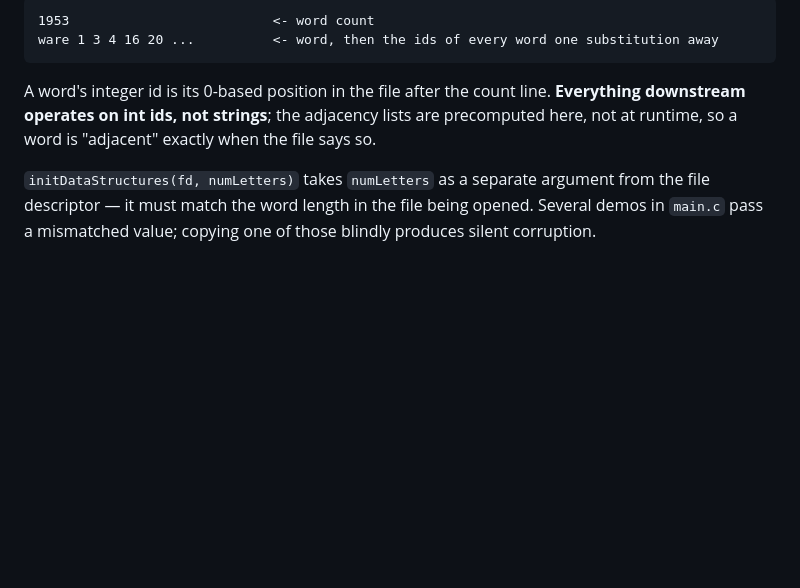
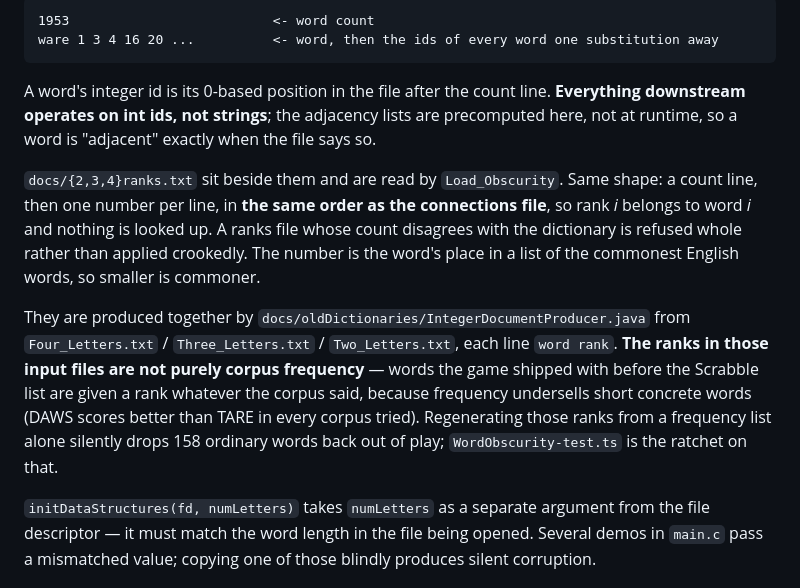
Before and after one commit to jdriscoll1/Letter-Substitution-Puzzles, a Markdown page: CLAUDE.md, the part around one of its changes. Drawn GitHub-style; blank space fills up the shorter version.

```diff
--- a/CLAUDE.md
+++ b/CLAUDE.md
@@ -53,6 +53,20 @@ ware 1 3 4 16 20 ...          <- word, then the ids of every word one substituti
 A word's integer id is its 0-based position in the file after the count line. **Everything
 downstream operates on int ids, not strings**; the adjacency lists are precomputed here, not
 at runtime, so a word is "adjacent" exactly when the file says so.
+
+`docs/{2,3,4}ranks.txt` sit beside them and are read by `Load_Obscurity`. Same shape: a count
+line, then one number per line, in **the same order as the connections file**, so rank *i*
+belongs to word *i* and nothing is looked up. A ranks file whose count disagrees with the
+dictionary is refused whole rather than applied crookedly. The number is the word's place in a
+list of the commonest English words, so smaller is commoner.
+
+They are produced together by `docs/oldDictionaries/IntegerDocumentProducer.java` from
+`Four_Letters.txt` / `Three_Letters.txt` / `Two_Letters.txt`, each line `word rank`. **The ranks
+in those input files are not purely corpus frequency** — words the game shipped with before the
+Scrabble list are given a rank whatever the corpus said, because frequency undersells short
+concrete words (DAWS scores better than TARE in every corpus tried). Regenerating those ranks
+from a frequency list alone silently drops 158 ordinary words back out of play;
+`WordObscurity-test.ts` is the ratchet on that.
 
 `initDataStructures(fd, numLetters)` takes `numLetters` as a separate argument from the file
 descriptor — it must match the word length in the file being opened. Several demos in
```
Also changed, not shown: other parts of CLAUDE.md (+51 -0 lines).
